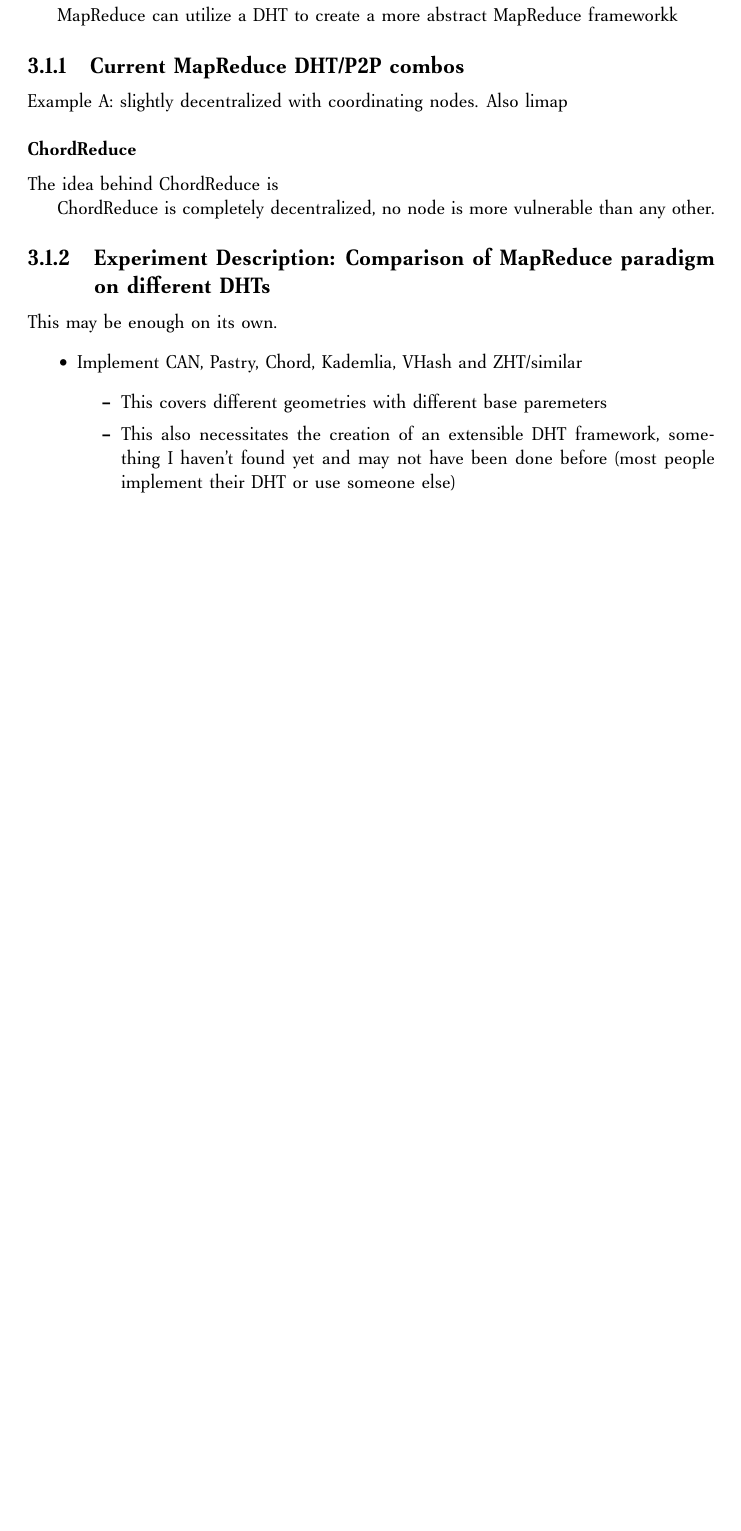
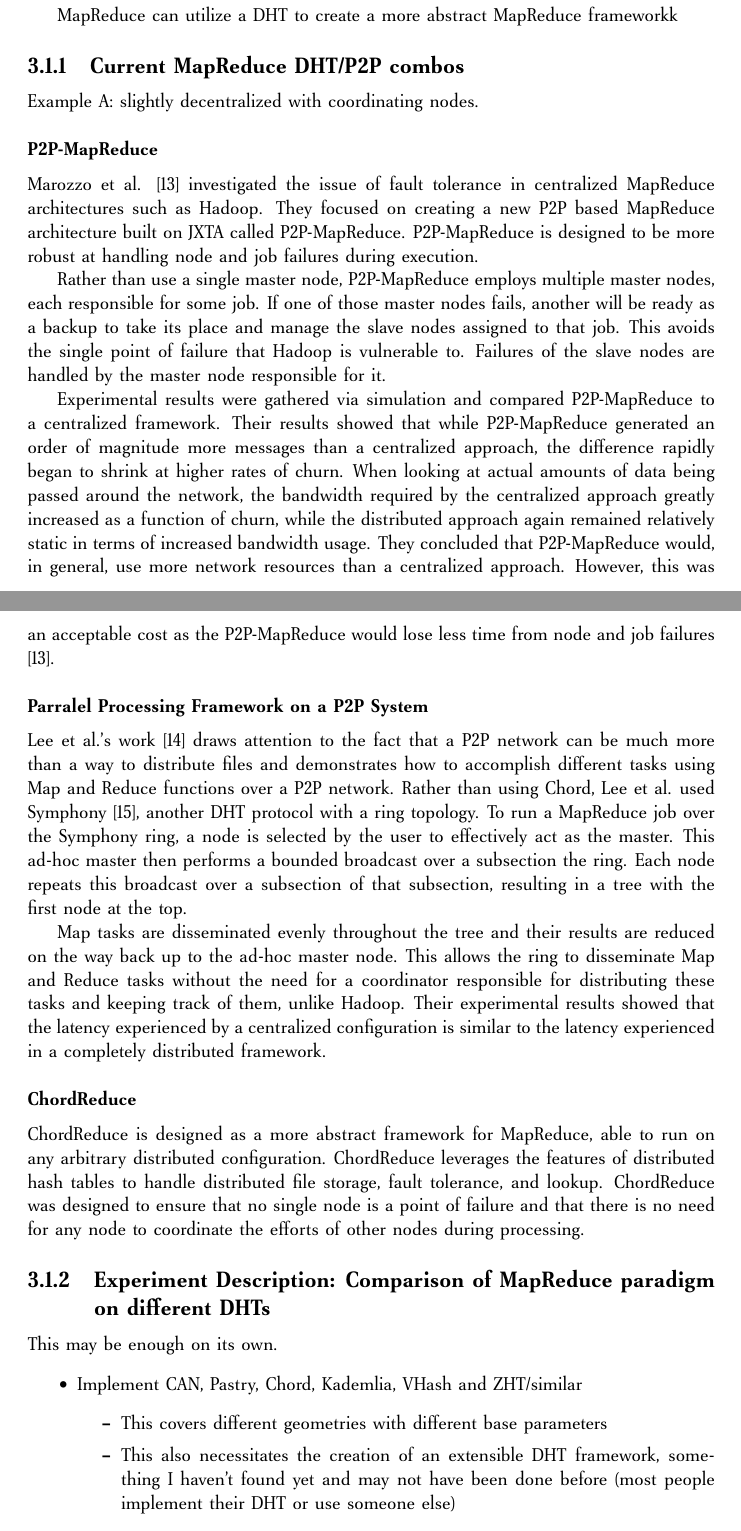
Before and after one commit to abrosen/notes, a LaTeX document (summaries/proposal.tex): part of page 9 of 13 before the commit and two parts of pages 9 and 10 of 14 after it, the two joined at a grey line, cut so that both start at the same text, the shorter picture padded with empty space. Compiled offline with pdfLaTeX.

Commit message:
Added stuff from Chronus

```diff
--- a/summaries/proposal.tex
+++ b/summaries/proposal.tex
@@ -202,13 +202,28 @@ MapReduce can utilize a DHT to create a more abstract MapReduce frameworkk
 
 \subsection{Current MapReduce DHT/P2P combos}
 Example A: slightly decentralized with coordinating nodes.
-Also limap
+
+\subsubsection{P2P-MapReduce}
+Marozzo et al. \cite{marozzo2012p2p} investigated the issue of fault tolerance in centralized MapReduce architectures such as Hadoop.  They focused on creating a new P2P based MapReduce architecture built on JXTA called P2P-MapReduce.  P2P-MapReduce is designed to be more robust at handling node and job failures during execution.
+
+Rather than use a single master node, P2P-MapReduce employs multiple master nodes, each responsible for some job.  If one of those master nodes fails, another will be ready as a backup to take its place and manage the slave nodes assigned to that job.  This avoids the single point of failure that Hadoop is vulnerable to. Failures of the slave nodes are handled by the master node responsible for it.
+
+Experimental results were gathered via simulation and compared P2P-MapReduce to a centralized framework. Their results showed that while P2P-MapReduce generated an order of magnitude more messages than a centralized approach, the difference rapidly began to shrink at higher rates of churn.  When looking at actual amounts of data being passed around the network, the bandwidth required by the centralized approach greatly increased as a function of churn, while the distributed approach again remained relatively static in terms of increased bandwidth usage.  They concluded that P2P-MapReduce would, in general, use more network resources than a centralized approach. However, this was an acceptable cost as the P2P-MapReduce would lose less time from node and job failures \cite{marozzo2012p2p}.
+
+\subsubsection{Parralel Processing Framework on a P2P System}
+Lee et al.'s work \cite{leemap} draws attention to the fact that a P2P network can be much more than a way to distribute files and demonstrates how to accomplish different tasks using Map and Reduce functions over a P2P network.  Rather than using Chord, Lee et al. used Symphony \cite{symphony}, another DHT protocol with a ring topology.  To run a MapReduce job over the Symphony ring, a node is selected by the user to effectively act as the master.  This ad-hoc master then performs a bounded broadcast over a subsection the ring.  Each node repeats this broadcast over a subsection of that subsection, resulting in a tree with the first node at the top.
+
+Map tasks are disseminated evenly throughout the tree and their results are reduced on the way back up to the ad-hoc master node.  This allows the ring to disseminate Map and Reduce tasks without the need for a coordinator responsible for distributing these tasks and keeping track of them, unlike Hadoop.  Their experimental results showed that the latency experienced by a centralized configuration is similar to the latency experienced in a completely distributed framework.
+
+
+
 
 
 \subsubsection{ChordReduce}
-The idea behind ChordReduce is
+ChordReduce is designed as a more abstract framework for MapReduce, able to run on any arbitrary distributed configuration.
+ChordReduce leverages the features of distributed hash tables to handle distributed file storage, fault tolerance, and lookup.
+ChordReduce  was designed to ensure that no single node is a point of failure and that there is no need for any node to coordinate the efforts of other nodes during processing.
 
-ChordReduce is completely decentralized, no node is more vulnerable than any other.
 
 
 \subsection{Experiment Description: Comparison of MapReduce paradigm on different DHTs}
@@ -216,7 +231,7 @@ This may be enough on its own.
 \begin{itemize}
 	\item Implement CAN, Pastry, Chord, Kademlia, VHash and ZHT/similar
 	\begin{itemize}
-		\item This covers different geometries with different base paremeters
+		\item This covers different geometries with different base parameters
 		\item This also necessitates the creation of an extensible DHT framework, something I haven't found yet and may not have been done before (most people implement their DHT or use someone else)
 	\end{itemize}
 	\item Compare results with each other and MapReduce
```
Also changed, not shown: summaries/notes.bib (+35 -0 lines), summaries/proposal.pdf, summaries/proposal.tex (3 more changed lines).
